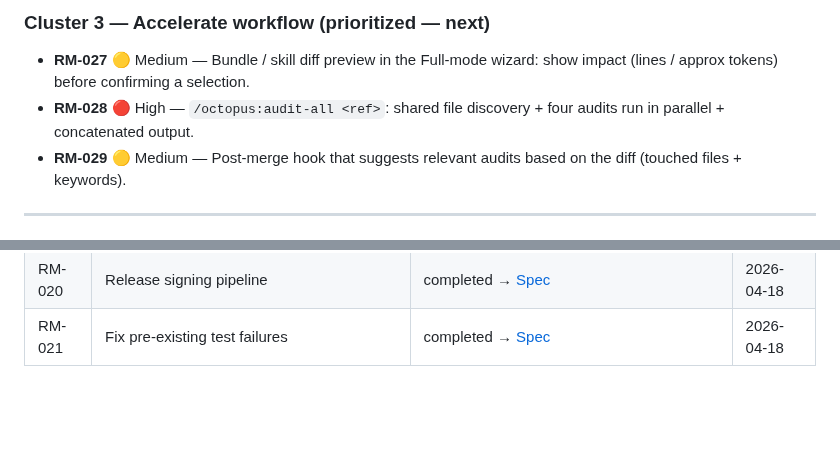
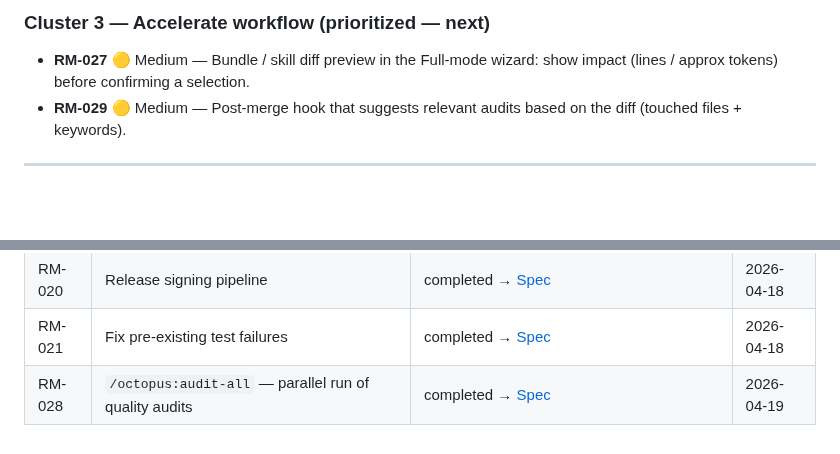
Before and after one commit to leocosta/octopus, a Markdown page: docs/roadmap.md, 2 parts joined by grey strips. Rendered like a GitHub page; blank space fills up the shorter version.

Commit message:
docs(roadmap): mark RM-028 completed — audit-all shipped
Co-authored-by: claude <claude@anthropic.com>

```diff
--- a/docs/roadmap.md
+++ b/docs/roadmap.md
@@ -52,8 +52,6 @@ roadmap-first when the idea still needs shaping.
 - **RM-027** 🟡 Medium — Bundle / skill diff preview in the Full-mode
   wizard: show impact (lines / approx tokens) before confirming a
   selection.
-- **RM-028** 🔴 High — `/octopus:audit-all <ref>`: shared file
-  discovery + four audits run in parallel + concatenated output.
 - **RM-029** 🟡 Medium — Post-merge hook that suggests relevant
   audits based on the diff (touched files + keywords).
 
@@ -90,3 +88,4 @@ _No items in progress._
 | RM-019 | Dedup the shim embedded in `install.sh` | completed → [Spec](specs/shim-dedup.md) | 2026-04-18 |
 | RM-020 | Release signing pipeline | completed → [Spec](specs/release-signing-pipeline.md) | 2026-04-18 |
 | RM-021 | Fix pre-existing test failures | completed → [Spec](specs/test-triage.md) | 2026-04-18 |
+| RM-028 | `/octopus:audit-all` — parallel run of quality audits | completed → [Spec](specs/audit-all.md) | 2026-04-19 |
```
